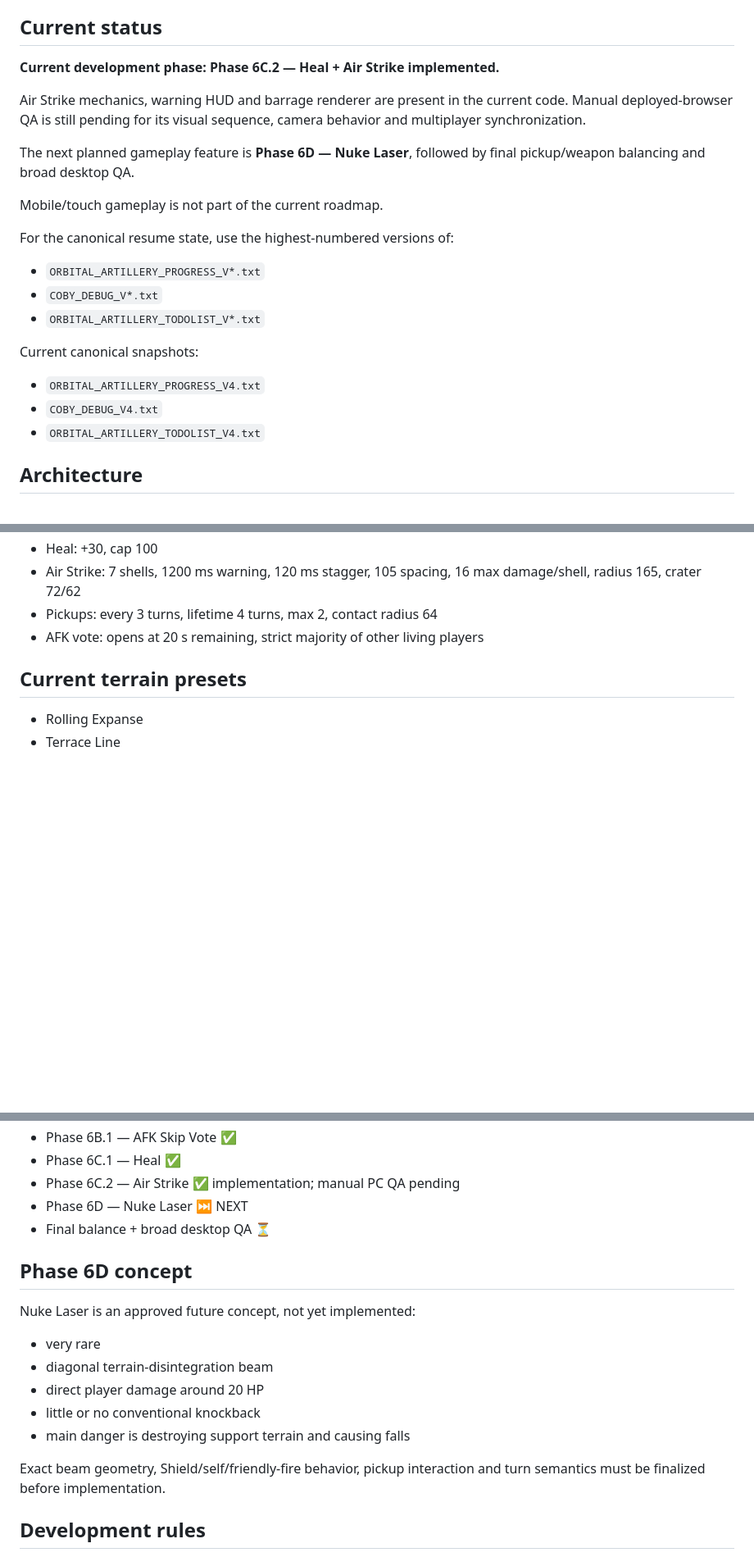
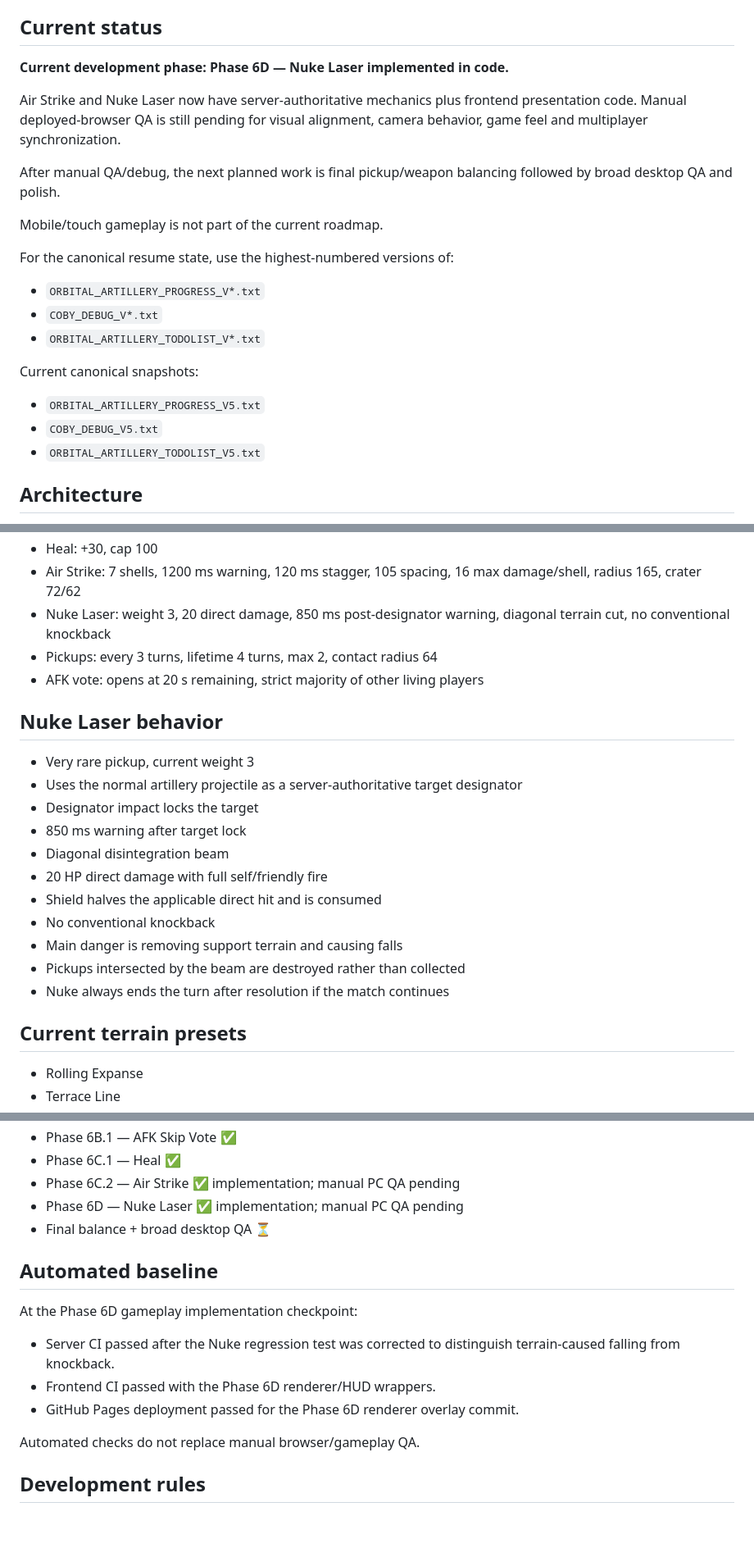
Before and after one commit to wzzzodiac/carabayllo-secret-wars, a Markdown page: README.md, 3 parts joined by grey strips. Shown at 82% size. Drawn GitHub-style; blank space fills up the shorter version.

Commit message:
Update README for Phase 6D implementation

```diff
--- a/README.md
+++ b/README.md
@@ -12,11 +12,11 @@ Backend:
 
 ## Current status
 
-**Current development phase: Phase 6C.2 — Heal + Air Strike implemented.**
+**Current development phase: Phase 6D — Nuke Laser implemented in code.**
 
-Air Strike mechanics, warning HUD and barrage renderer are present in the current code. Manual deployed-browser QA is still pending for its visual sequence, camera behavior and multiplayer synchronization.
+Air Strike and Nuke Laser now have server-authoritative mechanics plus frontend presentation code. Manual deployed-browser QA is still pending for visual alignment, camera behavior, game feel and multiplayer synchronization.
 
-The next planned gameplay feature is **Phase 6D — Nuke Laser**, followed by final pickup/weapon balancing and broad desktop QA.
+After manual QA/debug, the next planned work is final pickup/weapon balancing followed by broad desktop QA and polish.
 
 Mobile/touch gameplay is not part of the current roadmap.
 
@@ -26,9 +26,9 @@ For the canonical resume state, use the highest-numbered versions of:
 - `ORBITAL_ARTILLERY_TODOLIST_V*.txt`
 
 Current canonical snapshots:
-- `ORBITAL_ARTILLERY_PROGRESS_V4.txt`
-- `COBY_DEBUG_V4.txt`
-- `ORBITAL_ARTILLERY_TODOLIST_V4.txt`
+- `ORBITAL_ARTILLERY_PROGRESS_V5.txt`
+- `COBY_DEBUG_V5.txt`
+- `ORBITAL_ARTILLERY_TODOLIST_V5.txt`
 
 ## Architecture
 
@@ -89,8 +90,23 @@ Current server limits/defaults include 20 rooms, 64 concurrent sockets, 20 conne
 - Shield: next applicable damage ×0.5
 - Heal: +30, cap 100
 - Air Strike: 7 shells, 1200 ms warning, 120 ms stagger, 105 spacing, 16 max damage/shell, radius 165, crater 72/62
+- Nuke Laser: weight 3, 20 direct damage, 850 ms post-designator warning, diagonal terrain cut, no conventional knockback
 - Pickups: every 3 turns, lifetime 4 turns, max 2, contact radius 64
 - AFK vote: opens at 20 s remaining, strict majority of other living players
+
+## Nuke Laser behavior
+
+- Very rare pickup, current weight 3
+- Uses the normal artillery projectile as a server-authoritative target designator
+- Designator impact locks the target
+- 850 ms warning after target lock
+- Diagonal disintegration beam
+- 20 HP direct damage with full self/friendly fire
+- Shield halves the applicable direct hit and is consumed
+- No conventional knockback
+- Main danger is removing support terrain and causing falls
+- Pickups intersected by the beam are destroyed rather than collected
+- Nuke always ends the turn after resolution if the match continues
 
 ## Current terrain presets
 
@@ -117,19 +133,17 @@ Current server limits/defaults include 20 rooms, 64 concurrent sockets, 20 conne
 - Phase 6B.1 — AFK Skip Vote ✅
 - Phase 6C.1 — Heal ✅
 - Phase 6C.2 — Air Strike ✅ implementation; manual PC QA pending
-- Phase 6D — Nuke Laser ⏭ NEXT
+- Phase 6D — Nuke Laser ✅ implementation; manual PC QA pending
 - Final balance + broad desktop QA ⏳
 
-## Phase 6D concept
+## Automated baseline
 
-Nuke Laser is an approved future concept, not yet implemented:
-- very rare
-- diagonal terrain-disintegration beam
-- direct player damage around 20 HP
-- little or no conventional knockback
-- main danger is destroying support terrain and causing falls
+At the Phase 6D gameplay implementation checkpoint:
+- Server CI passed after the Nuke regression test was corrected to distinguish terrain-caused falling from knockback.
+- Frontend CI passed with the Phase 6D renderer/HUD wrappers.
+- GitHub Pages deployment passed for the Phase 6D renderer overlay commit.
 
-Exact beam geometry, Shield/self/friendly-fire behavior, pickup interaction and turn semantics must be finalized before implementation.
+Automated checks do not replace manual browser/gameplay QA.
 
 ## Development rules
 
```
Also changed, not shown: other parts of README.md (+1 -0 lines).
